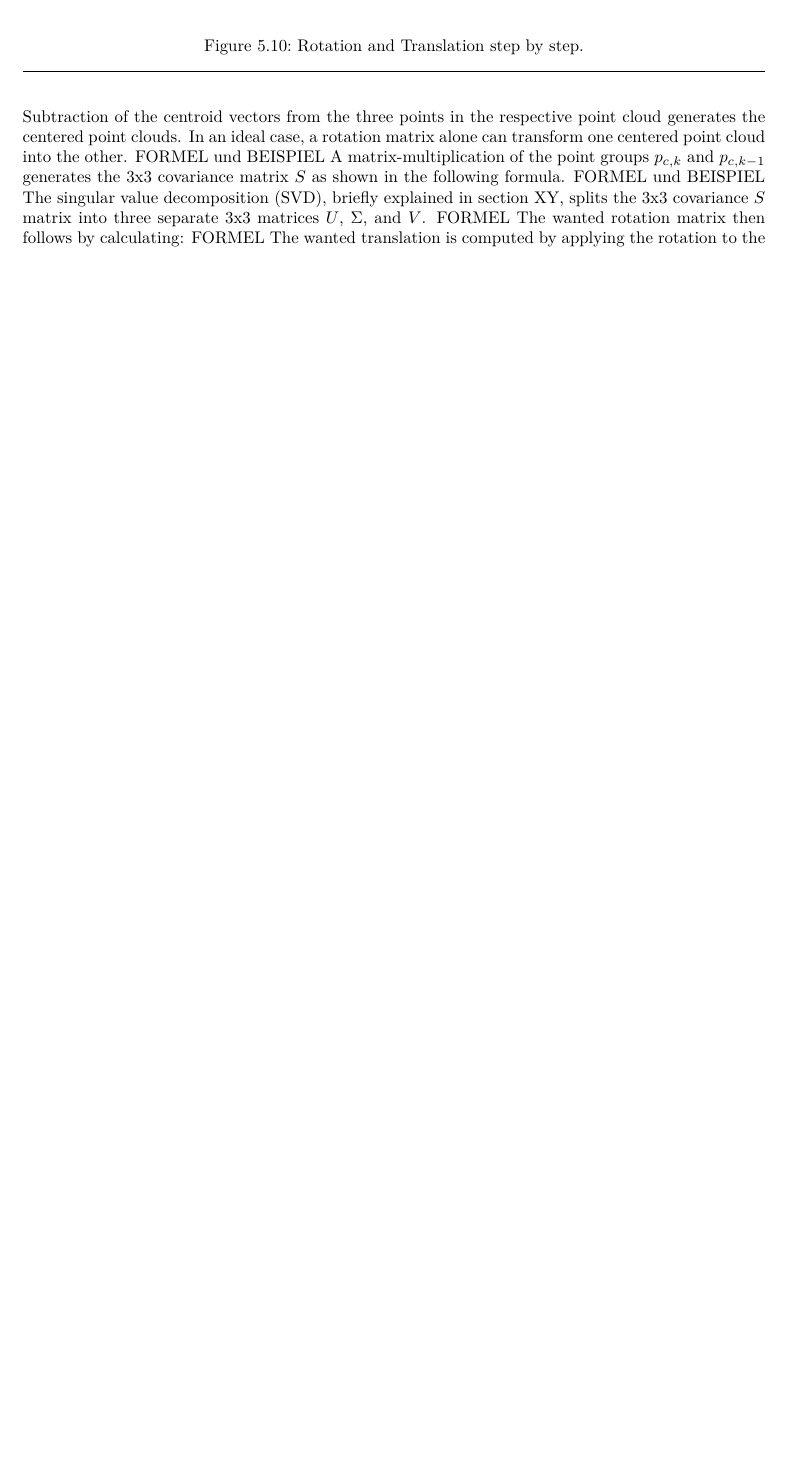
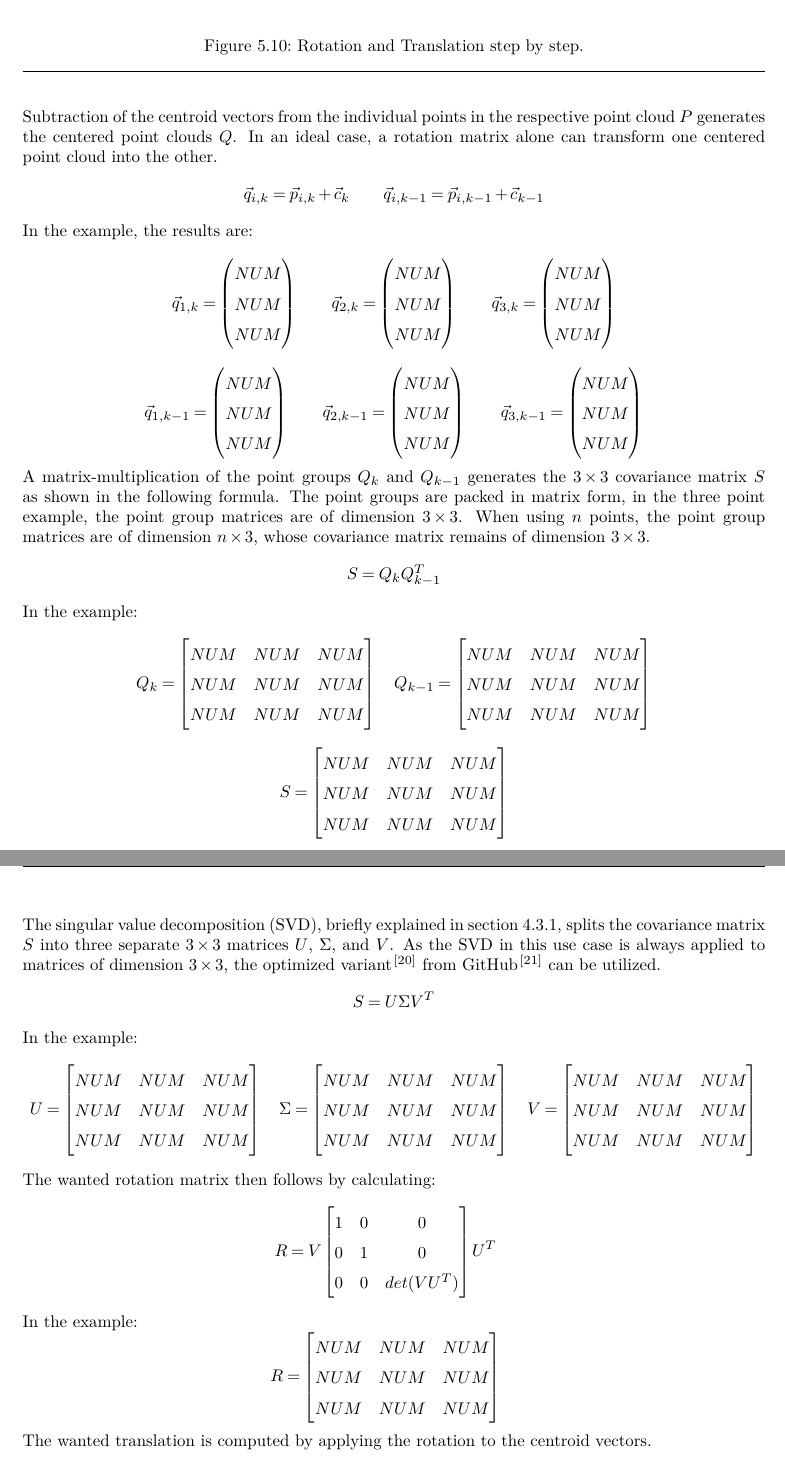
Before and after one commit to wegmanma/MT_Augmented_Reality_Platform, a LaTeX thesis (01_Documentation/doc.tex, which reads 01_Documentation/content/vorgehen.tex): part of page 28 of 36 before the commit and two parts of pages 28 and 29 of 38 after it, the two joined at a grey line, cut so that both start at the same text, the shorter picture padded with empty space. Compiled offline with pdfLaTeX.

Commit message:
📝 Working on docu

```diff
--- a/01_Documentation/content/vorgehen.tex
+++ b/01_Documentation/content/vorgehen.tex
@@ -246,13 +247,123 @@ For example visualized in image \ref{im:SVD_step_by_step} and with the following
     \caption{Rotation and Translation step by step.}
     \label{im:SVD_step_by_step}
 \end{figure}
-Subtraction of the centroid vectors from the three points in the respective point cloud generates the centered point clouds. In an ideal case, a rotation matrix alone can transform one centered point cloud into the other.
-FORMEL und BEISPIEL
-A matrix-multiplication of the point groups $p_{c,k}$ and $p_{c,k-1}$  generates the 3x3 covariance matrix $S$ as shown in the following formula.
-FORMEL und BEISPIEL
-The singular value decomposition (SVD), briefly explained in section XY, splits the 3x3 covariance $S$ matrix into three separate 3x3 matrices $U$, $\Sigma$, and $V$.
-FORMEL
+Subtraction of the centroid vectors from the individual points in the respective point cloud $P$ generates the centered point clouds $Q$. In an ideal case, a rotation matrix alone can transform one centered point cloud into the other.
+\begin{equation*}
+    \vec{q}_{i,k}=\vec{p}_{i,k}+\vec{c}_{k} \qquad
+    \vec{q}_{i,k-1}=\vec{p}_{i,k-1}+\vec{c}_{k-1}
+\end{equation*}
+In the example, the results are:
+\begin{equation*}
+    \vec{q}_{1,k}=
+    \begin{pmatrix}
+        NUM \\
+        NUM \\
+        NUM
+    \end{pmatrix}
+    \qquad
+    \vec{q}_{2,k}=
+    \begin{pmatrix}
+        NUM \\
+        NUM \\
+        NUM
+    \end{pmatrix}
+    \qquad     \vec{q}_{3,k}=
+    \begin{pmatrix}
+        NUM \\
+        NUM \\
+        NUM
+    \end{pmatrix}
+\end{equation*}
+\begin{equation*}
+    \vec{q}_{1,k-1}=
+    \begin{pmatrix}
+        NUM \\
+        NUM \\
+        NUM
+    \end{pmatrix}
+    \qquad
+    \vec{q}_{2,k-1}=
+    \begin{pmatrix}
+        NUM \\
+        NUM \\
+        NUM
+    \end{pmatrix}
+    \qquad     \vec{q}_{3,k-1}=
+    \begin{pmatrix}
+        NUM \\
+        NUM \\
+        NUM
+    \end{pmatrix}
+\end{equation*}
+A matrix-multiplication of the point groups $Q_{k}$ and $Q_{k-1}$ generates the $3\times3$ covariance matrix $S$ as shown in the following formula. The point groups are packed in matrix form, in the three point example, the point group matrices are of dimension $3\times3$. When using $n$ points, the point group matrices are of dimension $n\times3$, whose covariance matrix remains of dimension $3\times3$.
+\begin{equation*}
+    S= Q_{k}Q_{k-1}^{T}
+\end{equation*}
+In the example:
+\begin{equation*}
+    Q_{k}=
+    \begin{bmatrix}
+        NUM & NUM & NUM \\
+        NUM & NUM & NUM \\
+        NUM & NUM & NUM
+    \end{bmatrix} \quad
+    Q_{k-1}=
+    \begin{bmatrix}
+        NUM & NUM & NUM \\
+        NUM & NUM & NUM \\
+        NUM & NUM & NUM
+    \end{bmatrix}
+\end{equation*}
+\begin{equation*}
+    S=
+    \begin{bmatrix}
+        NUM & NUM & NUM \\
+        NUM & NUM & NUM \\
+        NUM & NUM & NUM
+    \end{bmatrix}
+\end{equation*}
+The singular value decomposition (SVD), briefly explained in section \ref{sec:SVD}, splits the covariance matrix $S$ into three separate $3\times3$ matrices $U$, $\Sigma$, and $V$. As the SVD in this use case is always applied to matrices of dimension $3\times3$, the optimized variant\cite{Gao:2018:GPU_MPM} from GitHub\cite{Github_SVD_CUDA} can be utilized.
+\begin{equation*}
+    S= U\Sigma V^{T}
+\end{equation*}
+In the example:
+\begin{equation*}
+    U=
+    \begin{bmatrix}
+        NUM & NUM & NUM \\
+        NUM & NUM & NUM \\
+        NUM & NUM & NUM
+    \end{bmatrix} \quad
+    \Sigma=
+    \begin{bmatrix}
+        NUM & NUM & NUM \\
+        NUM & NUM & NUM \\
+        NUM & NUM & NUM
+    \end{bmatrix} \quad
+    V=
+    \begin{bmatrix}
+        NUM & NUM & NUM \\
+        NUM & NUM & NUM \\
+        NUM & NUM & NUM
+    \end{bmatrix}
+\end{equation*}
 The wanted rotation matrix then follows by calculating:
-FORMEL
+\begin{equation*}
+    R=V
+    \begin{bmatrix}
+        1 & 0 & 0 \\
+        0 & 1 & 0 \\
+        0 & 0 & det(VU^{T})
+    \end{bmatrix}U^{T} \quad
+\end{equation*}
+In the example:
+\begin{equation*}
+    R=
+    \begin{bmatrix}
+        NUM & NUM & NUM \\
+        NUM & NUM & NUM \\
+        NUM & NUM & NUM
+    \end{bmatrix} \quad
+\end{equation*}
 The wanted translation is computed by applying the rotation to the centroid vectors.
-FORMEL und BEISPIEL
+\begin{equation*}
```
Also changed, not shown: 01_Documentation/BibTex/literatur.bib (+21 -1 lines), 01_Documentation/content/grundlagen.tex (+2 -4 lines), 01_Documentation/content/vorgehen.tex (28 more changed lines), 1 other file.
